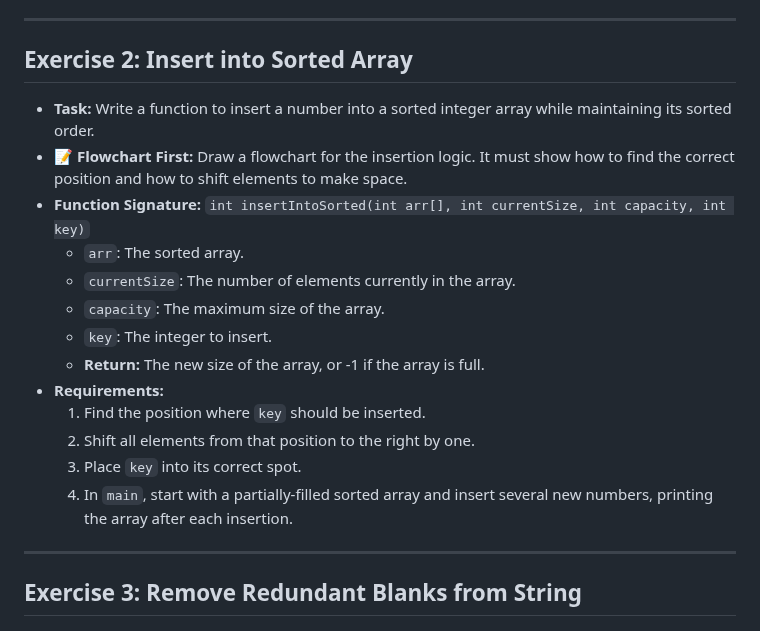
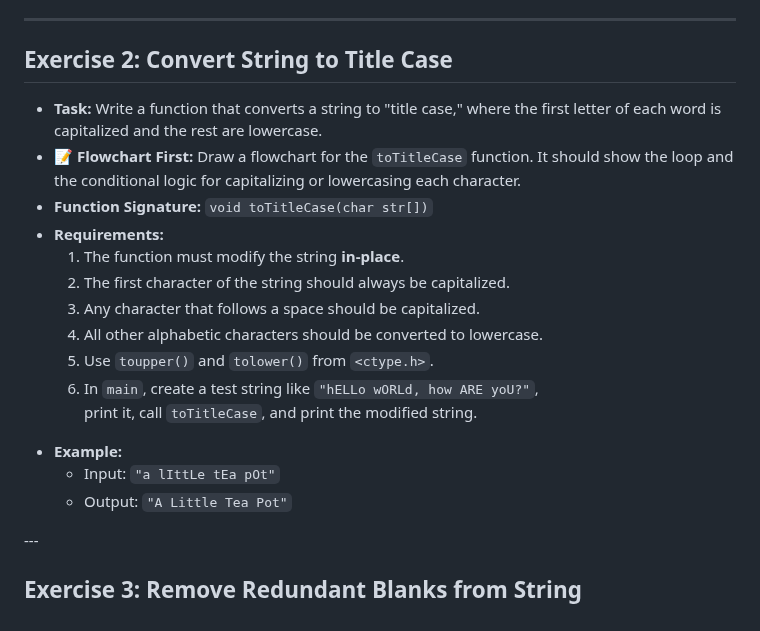
Before and after one commit to ruslylove/compro, a Markdown page: labs/lab-7-string.md, the part around one of its changes. Drawn GitHub-style.

```diff
--- a/labs/lab-7-string.md
+++ b/labs/lab-7-string.md
@@ -60,22 +61,25 @@ routeAlias: lab7
 
 ---
 
-## Exercise 2: Insert into Sorted Array
+## Exercise 2: Convert String to Title Case
 
-*   **Task:** Write a function to insert a number into a sorted integer array while maintaining its sorted order.
-*   **📝 Flowchart First:** Draw a flowchart for the insertion logic. It must show how to find the correct position and how to shift elements to make space.
-*   **Function Signature:** `int insertIntoSorted(int arr[], int currentSize, int capacity, int key)`
-    *   `arr`: The sorted array.
-    *   `currentSize`: The number of elements currently in the array.
-    *   `capacity`: The maximum size of the array.
-    *   `key`: The integer to insert.
-    *   **Return:** The new size of the array, or -1 if the array is full.
+*   **Task:** Write a function that converts a string to "title case," where the first letter of each word is capitalized and the rest are lowercase.
+*   **📝 Flowchart First:** Draw a flowchart for the `toTitleCase` function. It should show the loop and the conditional logic for capitalizing or lowercasing each character.
+*   **Function Signature:** `void toTitleCase(char str[])`
 *   **Requirements:**
-    1.  Find the position where `key` should be inserted.
-    2.  Shift all elements from that position to the right by one.
-    3.  Place `key` into its correct spot.
-    4.  In `main`, start with a partially-filled sorted array and insert several new numbers, printing the array after each insertion.
+    1.  The function must modify the string **in-place**.
+    2.  The first character of the string should always be capitalized.
+    3.  Any character that follows a space should be capitalized.
+    4.  All other alphabetic characters should be converted to lowercase.
+    5.  Use `toupper()` and `tolower()` from `<ctype.h>`.
+    6.  In `main`, create a test string like `"hELLo wORLd, how ARE yoU?"`,<br> print it, call `toTitleCase`, and print the modified string.
 
+<div style="position:fixed;bottom:170px;right:40px;padding-bottom:30px">
+
+*   **Example:**
+    *   Input: `"a lIttLe tEa pOt"`
+    *   Output: `"A Little Tea Pot"`
+</div>
 ---
 
 ## Exercise 3: Remove Redundant Blanks from String
```
Also changed, not shown: other parts of labs/lab-7-string.md (+36 -28 lines).
